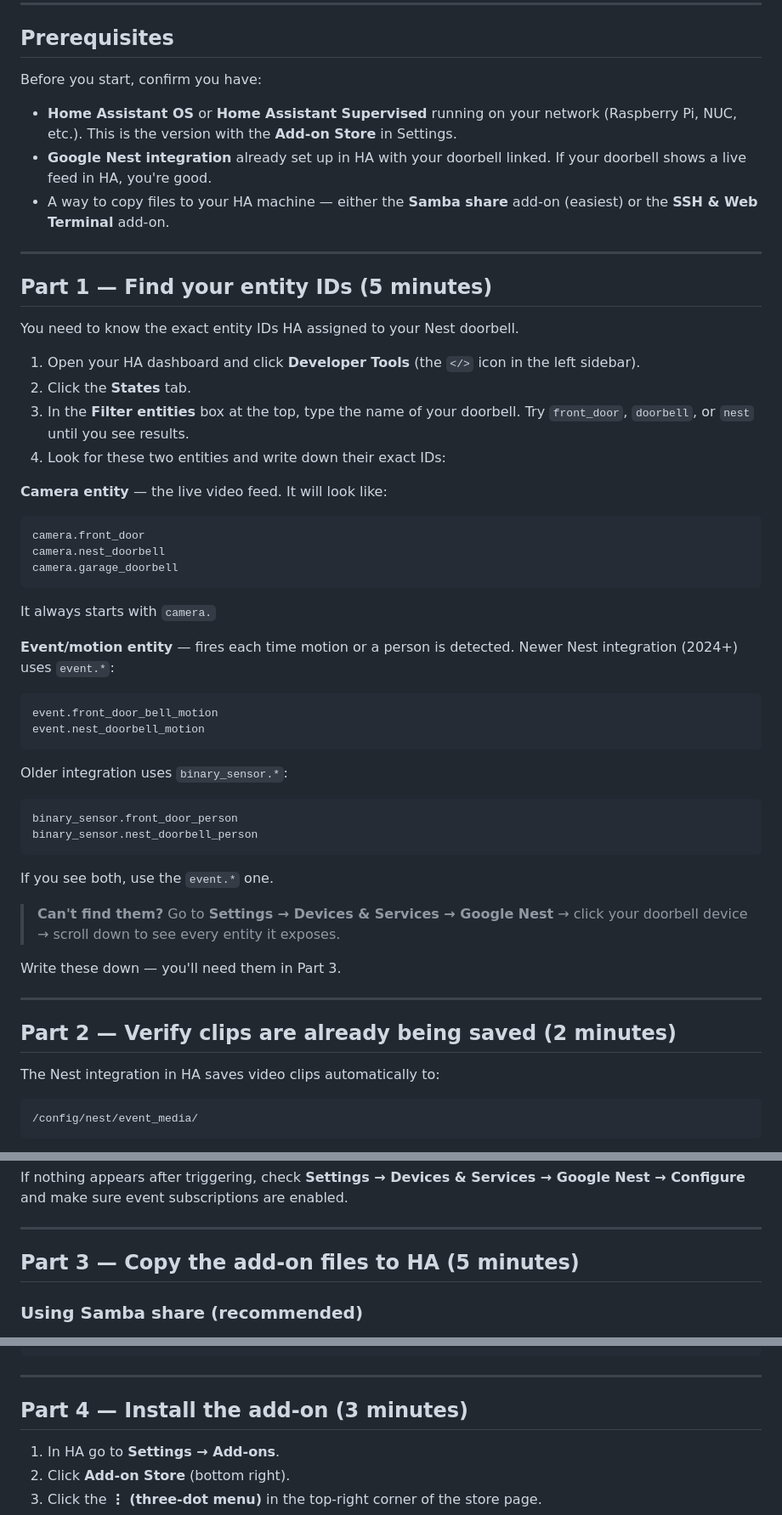
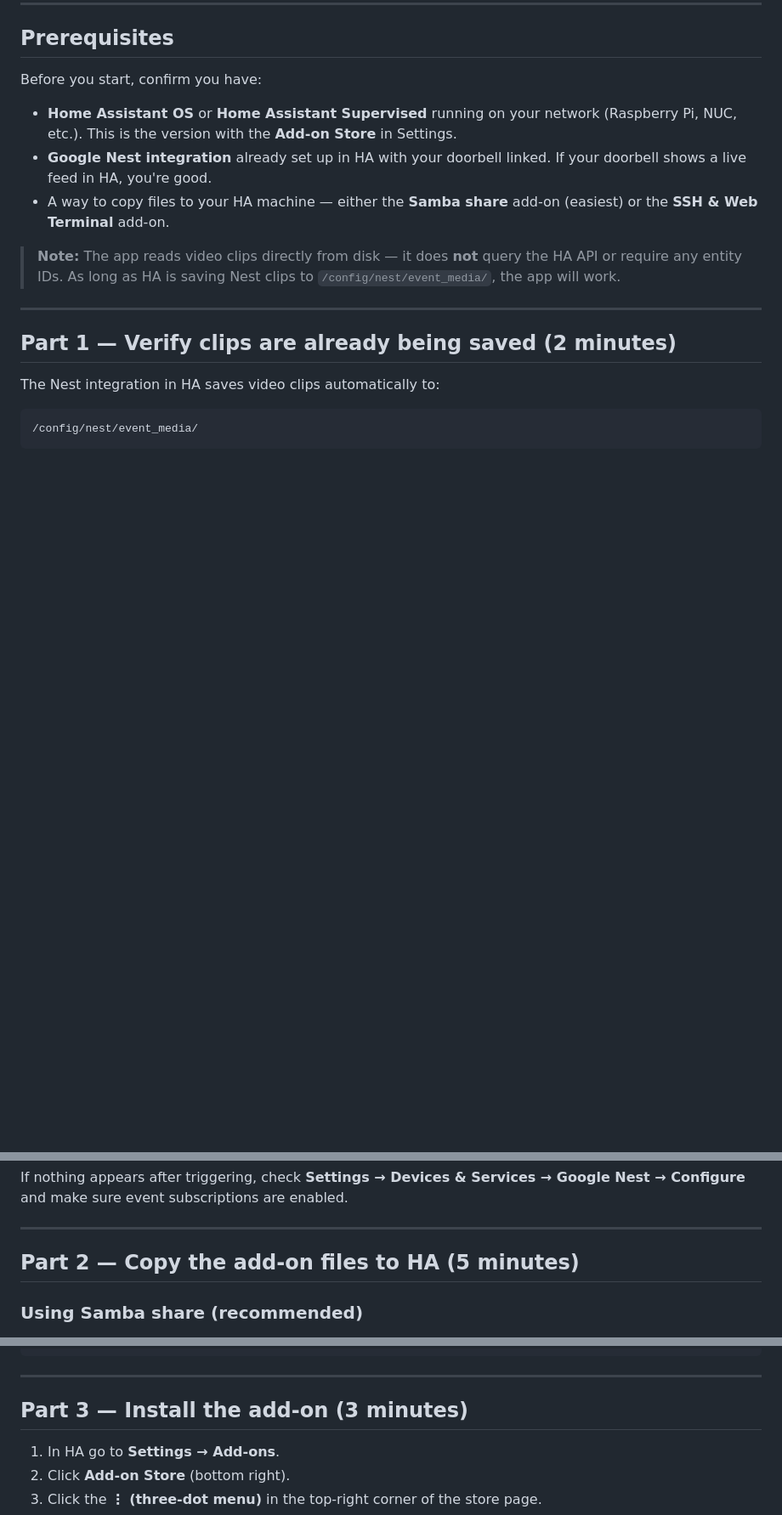
Before and after one commit to bilit/Babysittertracker, a Markdown page: README.md, 3 parts joined by grey strips. Shown at 85% size. Drawn GitHub-style; blank space fills up the shorter version.

````diff
--- a/README.md
+++ b/README.md
@@ -23,49 +23,13 @@ Before you start, confirm you have:
 - A way to copy files to your HA machine — either the **Samba share** add-on
   (easiest) or the **SSH & Web Terminal** add-on.
 
----
-
-## Part 1 — Find your entity IDs (5 minutes)
-
-You need to know the exact entity IDs HA assigned to your Nest doorbell.
-
-1. Open your HA dashboard and click **Developer Tools** (the `</>` icon in
-   the left sidebar).
-2. Click the **States** tab.
-3. In the **Filter entities** box at the top, type the name of your doorbell.
-   Try `front_door`, `doorbell`, or `nest` until you see results.
-4. Look for these two entities and write down their exact IDs:
-
-**Camera entity** — the live video feed. It will look like:
-```
-camera.front_door
-camera.nest_doorbell
-camera.garage_doorbell
-```
-It always starts with `camera.`
-
-**Event/motion entity** — fires each time motion or a person is detected.
-Newer Nest integration (2024+) uses `event.*`:
-```
-event.front_door_bell_motion
-event.nest_doorbell_motion
-```
-Older integration uses `binary_sensor.*`:
-```
-binary_sensor.front_door_person
-binary_sensor.nest_doorbell_person
-```
-If you see both, use the `event.*` one.
-
-> **Can't find them?**
-> Go to **Settings → Devices & Services → Google Nest** → click your
-> doorbell device → scroll down to see every entity it exposes.
-
-Write these down — you'll need them in Part 3.
+> **Note:** The app reads video clips directly from disk — it does **not**
+> query the HA API or require any entity IDs. As long as HA is saving Nest
+> clips to `/config/nest/event_media/`, the app will work.
 
 ---
 
-## Part 2 — Verify clips are already being saved (2 minutes)
+## Part 1 — Verify clips are already being saved (2 minutes)
 
 The Nest integration in HA saves video clips automatically to:
 ```
@@ -88,7 +52,7 @@ Google Nest → Configure** and make sure event subscriptions are enabled.
 
 ---
 
-## Part 3 — Copy the add-on files to HA (5 minutes)
+## Part 2 — Copy the add-on files to HA (5 minutes)
 
 ### Using Samba share (recommended)
 
@@ -141,7 +104,7 @@ scp -r /path/to/Babysittertracker/* root@<ha-ip>:/addons/babysitter_tracker/
 
 ---
 
-## Part 4 — Install the add-on (3 minutes)
+## Part 3 — Install the add-on (3 minutes)
 
 1. In HA go to **Settings → Add-ons**.
 2. Click **Add-on Store** (bottom right).
````
Also changed, not shown: other parts of README.md (+43 -53 lines).
